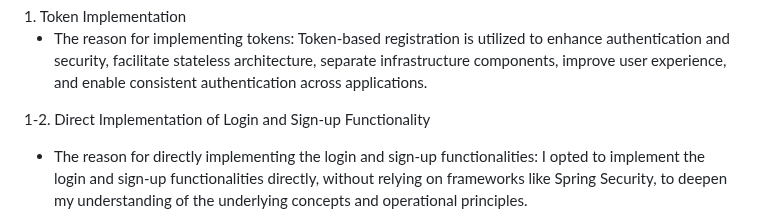
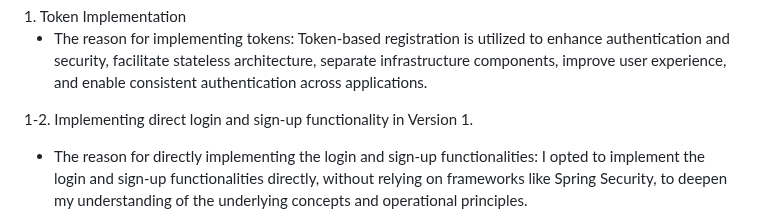
Before and after one commit to LouiIII3/Bit_Music_Project, a Markdown page: README.md, the part around the change. Rendered like a GitHub page.

```diff
--- a/README.md
+++ b/README.md
@@ -63,8 +63,7 @@ Additionally, users can safely log out through the logout button. Finally, users
   - The reason for implementing tokens:
 Token-based registration is utilized to enhance authentication and security, facilitate stateless architecture, separate infrastructure components, improve user experience, and enable consistent authentication across applications.
 
-1-2. Direct Implementation of Login and Sign-up Functionality
-
+1-2. Implementing direct login and sign-up functionality in Version 1.
    - The reason for directly implementing the login and sign-up functionalities:
    I opted to implement the login and sign-up functionalities directly, without relying on frameworks like Spring Security, to deepen my understanding of the underlying concepts and operational principles.
 
```
